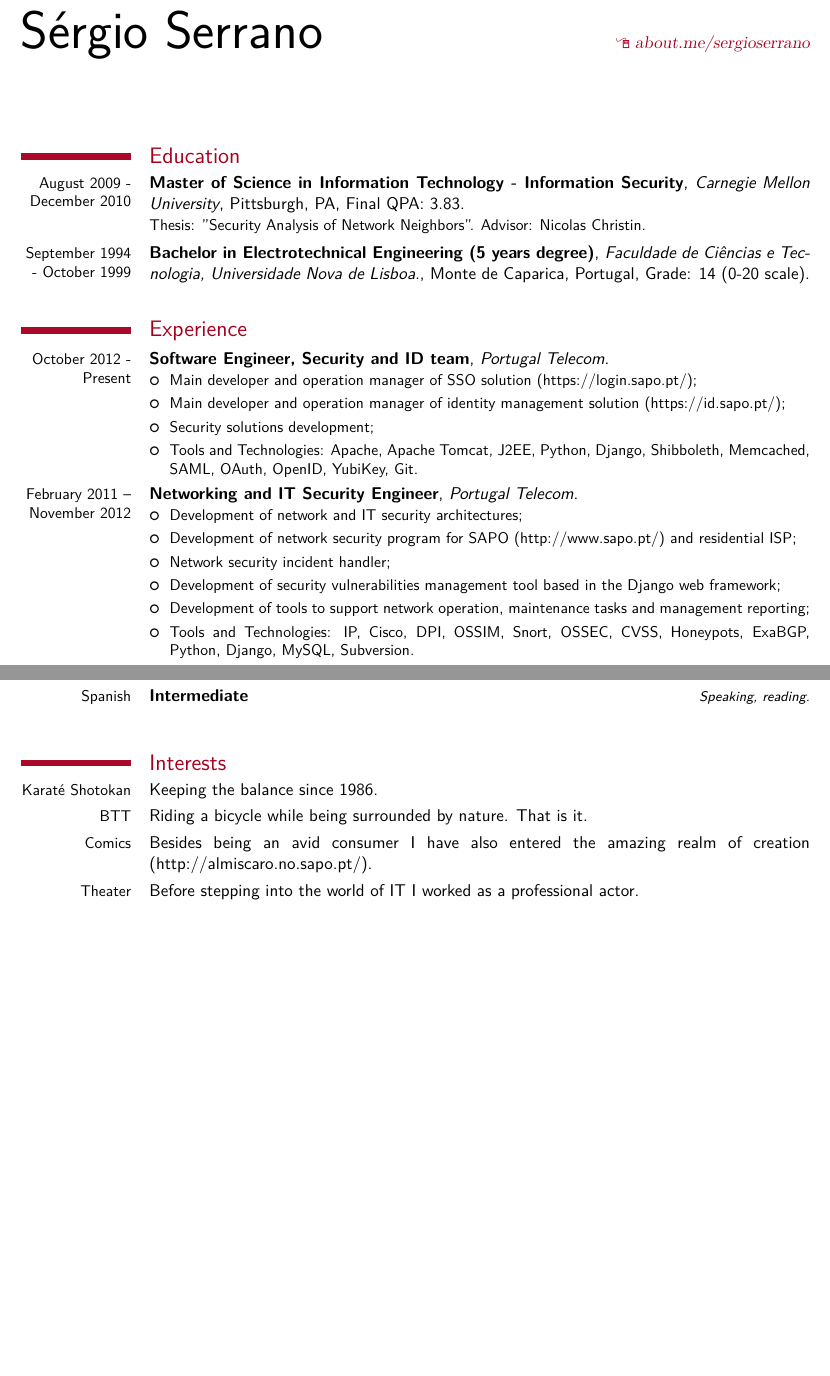
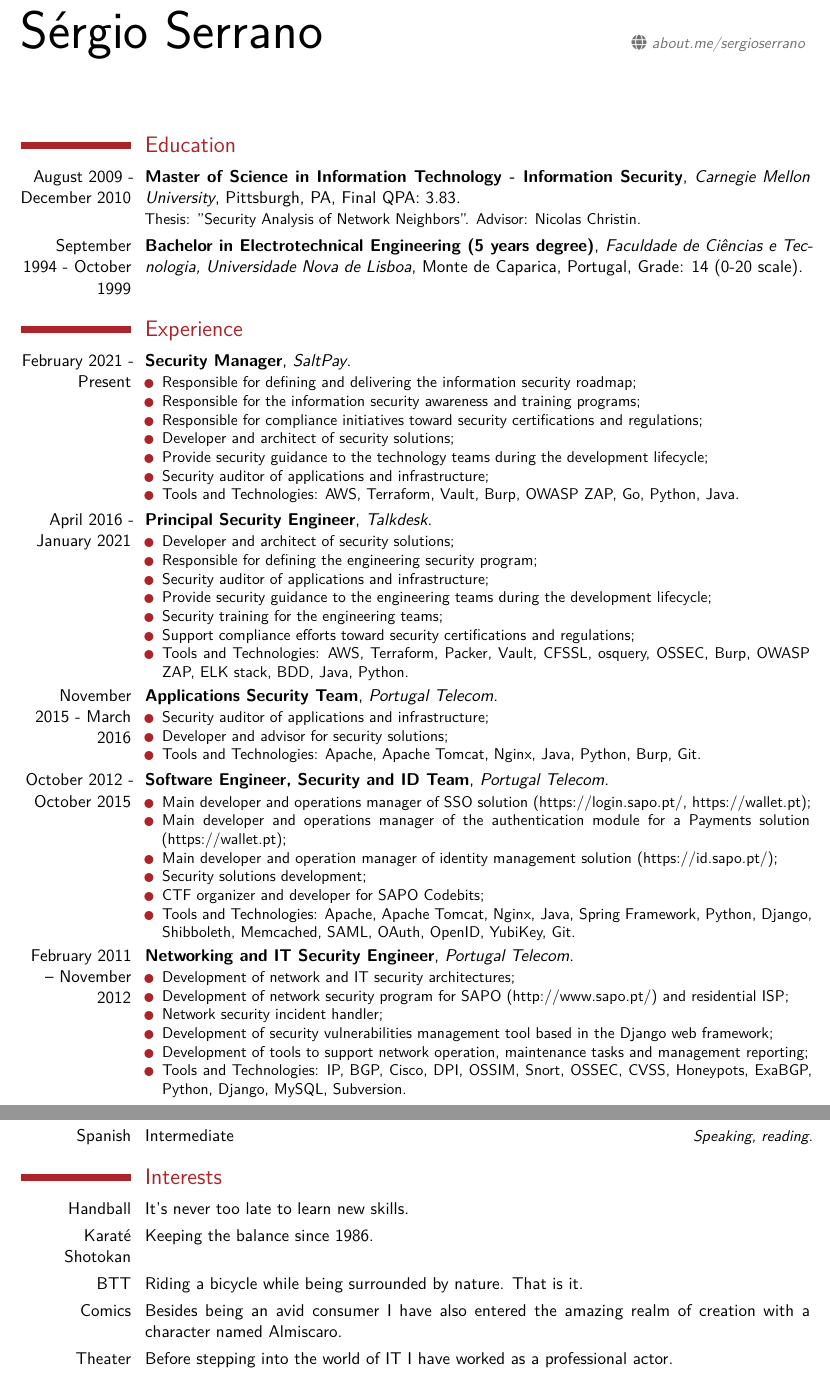
Before and after one commit to serranos/resume, a LaTeX CV (sergioserrano-cv.tex): two parts of pages 1 and 2 of 2, joined at a grey line, cut so that both start at the same text, the shorter picture padded with empty space. The pictures show the PDF file sergioserrano-cv.pdf that the author committed with the source.

Commit message:
Bump CV version

```diff
--- a/sergioserrano-cv.tex
+++ b/sergioserrano-cv.tex
@@ -48,16 +46,50 @@
 % \end{itemize}
 %}
 
-\cventry{September 1994 - October 1999}{Bachelor in Electrotechnical Engineering (5 years degree)}{Faculdade de Ciências e Tecnologia, Universidade Nova de Lisboa.}{Monte de Caparica, Portugal}{Grade: 14 (0-20 scale)}{}
+\cventry{September 1994 - October 1999}{Bachelor in Electrotechnical Engineering (5 years degree)}{Faculdade de Ciências e Tecnologia, Universidade Nova de Lisboa}{Monte de Caparica, Portugal}{Grade: 14 (0-20 scale)}{}
 
-\section{Experience} %%%%%%%%%%%%%%%%%%%%
+\section{Experience}
 
-\cventry{October 2012 - Present}{Software Engineer, Security and ID team}{Portugal Telecom}{}{}{
+\cventry{February 2021 - Present}{Security Manager}{SaltPay}{}{}{
     \begin{itemize}
-	\item Main developer and operation manager of SSO solution (https://login.sapo.pt/);
-	\item Main developer and operation manager of identity management solution (https://id.sapo.pt/);
+        \item Responsible for defining and delivering the information security roadmap;
+        \item Responsible for the information security awareness and training programs;
+        \item Responsible for compliance initiatives toward security certifications and regulations;
+        \item Developer and architect of security solutions;
+        \item Provide security guidance to the technology teams during the development lifecycle;
+        \item Security auditor of applications and infrastructure;
+        \item Tools and Technologies: AWS, Terraform, Vault, Burp, OWASP ZAP, Go, Python, Java.
+    \end{itemize}
+}
+
+\cventry{April 2016 - January 2021}{Principal Security Engineer}{Talkdesk}{}{}{
+    \begin{itemize}
+        \item Developer and architect of security solutions;
+        \item Responsible for defining the engineering security program;
+        \item Security auditor of applications and infrastructure;
+        \item Provide security guidance to the engineering teams during the development lifecycle;
+        \item Security training for the engineering teams;
+        \item Support compliance efforts toward security certifications and regulations;
+        \item Tools and Technologies: AWS, Terraform, Packer, Vault, CFSSL, osquery, OSSEC, Burp, OWASP ZAP, ELK stack, BDD, Java, Python.
+    \end{itemize}
+}
+
+\cventry{November 2015 - March 2016}{Applications Security Team}{Portugal Telecom}{}{}{
+    \begin{itemize}
+        \item Security auditor of applications and infrastructure;
+        \item Developer and advisor for security solutions;
+        \item Tools and Technologies: Apache, Apache Tomcat, Nginx, Java, Python, Burp, Git.
+    \end{itemize}
+}
+
+\cventry{October 2012 - October 2015}{Software Engineer, Security and ID Team}{Portugal Telecom}{}{}{
+    \begin{itemize}
+        \item Main developer and operations manager of SSO solution (https://login.sapo.pt/, https://wallet.pt);
+        \item Main developer and operations manager of the authentication module for a Payments solution (https://wallet.pt);
+        \item Main developer and operation manager of identity management solution (https://id.sapo.pt/);
         \item Security solutions development;
-        \item Tools and Technologies: Apache, Apache Tomcat, J2EE, Python, Django, Shibboleth, Memcached, SAML, OAuth, OpenID, YubiKey, Git.
+        \item CTF organizer and developer for SAPO Codebits;
+        \item Tools and Technologies: Apache, Apache Tomcat, Nginx, Java, Spring Framework, Python, Django, Shibboleth, Memcached, SAML, OAuth, OpenID, YubiKey, Git.
     \end{itemize}
 }
 
@@ -68,7 +100,7 @@
         \item Network security incident handler;
         \item Development of security vulnerabilities management tool based in the Django web framework;
         \item Development of tools to support network operation, maintenance tasks and management reporting;
-        \item Tools and Technologies: IP, Cisco, DPI, OSSIM, Snort, OSSEC, CVSS, Honeypots, ExaBGP, Python, Django, MySQL, Subversion.
+        \item Tools and Technologies: IP, BGP, Cisco, DPI, OSSIM, Snort, OSSEC, CVSS, Honeypots, ExaBGP, Python, Django, MySQL, Subversion.
     \end{itemize}
 }
 
@@ -98,5 +130,5 @@
     \end{itemize}
 }
 
-\section{Technical skills} %%%%%%%%%%%%%%%%%%%%
+\section{Technical skills}
 
@@ -108,17 +140,18 @@
 \cvline{Networking}{TCP/IP, BGP, Load Balancing. Hands-on experience with Cisco, Nortel and Crossbeam Equipments.}
 
-\section{Languages} %%%%%%%%%%%%%%%%%%%%
+\section{Languages}
 
 \cvlanguage{Portuguese}{Fluent}{Native language.}
 \cvlanguage{English}{Fluent}{Speaking, reading, and writing.}
 \cvlanguage{French}{Intermediate}{Speaking, reading, and writing.}
 \cvlanguage{Spanish}{Intermediate}{Speaking, reading.}
 
-\section{Interests} %%%%%%%%%%%%%%%%%%%%
+\section{Interests}
 
+\cvline{Handball}{It's never too late to learn new skills.}
 \cvline{Karaté Shotokan}{Keeping the balance since 1986.}
 \cvline{BTT}{Riding a bicycle while being surrounded by nature. That is it.}
-\cvline{Comics}{Besides being an avid consumer I have also entered the amazing realm of creation (http://almiscaro.no.sapo.pt/).}
-\cvline{Theater}{Before stepping into the world of IT I worked as a professional actor.}
+\cvline{Comics}{Besides being an avid consumer I have also entered the amazing realm of creation with a character named Almiscaro.}
+\cvline{Theater}{Before stepping into the world of IT I have worked as a professional actor.}
 
 \end{document}
```
Also changed, not shown: sergioserrano-cv.pdf, sergioserrano-cv.tex (18 more changed lines).
